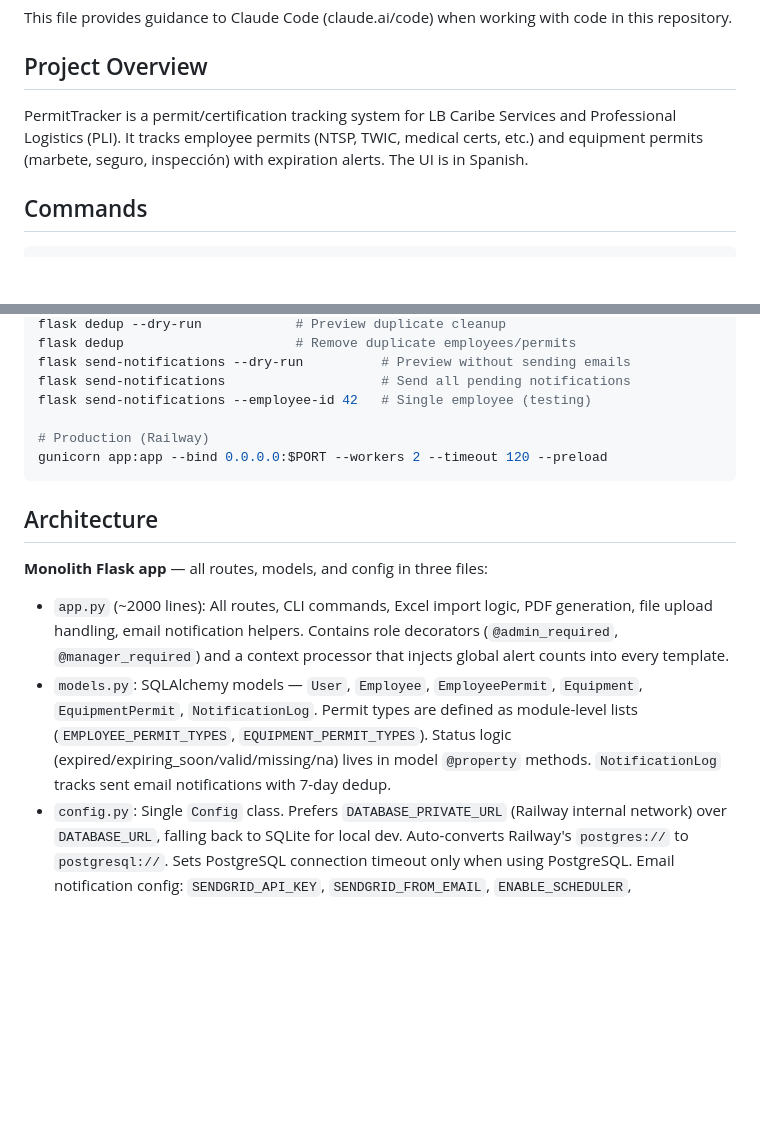
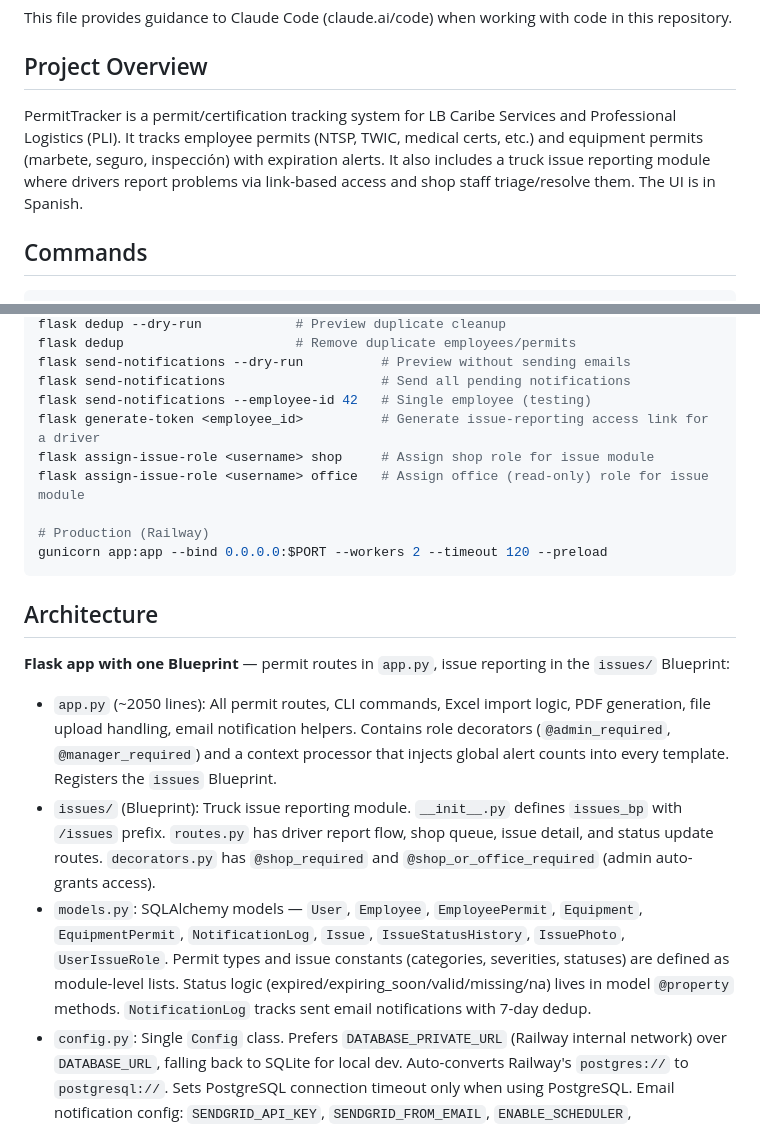
Before and after one commit to jbaranda01-tech/permit-tracker, a Markdown page: CLAUDE.md, 2 parts joined by grey strips. GitHub-like rendering; blank space fills up the shorter version.

```diff
--- a/CLAUDE.md
+++ b/CLAUDE.md
@@ -4,7 +4,7 @@ This file provides guidance to Claude Code (claude.ai/code) when working with co
 
 ## Project Overview
 
-PermitTracker is a permit/certification tracking system for LB Caribe Services and Professional Logistics (PLI). It tracks employee permits (NTSP, TWIC, medical certs, etc.) and equipment permits (marbete, seguro, inspección) with expiration alerts. The UI is in Spanish.
+PermitTracker is a permit/certification tracking system for LB Caribe Services and Professional Logistics (PLI). It tracks employee permits (NTSP, TWIC, medical certs, etc.) and equipment permits (marbete, seguro, inspección) with expiration alerts. It also includes a truck issue reporting module where drivers report problems via link-based access and shop staff triage/resolve them. The UI is in Spanish.
 
 ## Commands
 
@@ -25,6 +25,9 @@ flask dedup                      # Remove duplicate employees/permits
 flask send-notifications --dry-run          # Preview without sending emails
 flask send-notifications                    # Send all pending notifications
 flask send-notifications --employee-id 42   # Single employee (testing)
+flask generate-token <employee_id>          # Generate issue-reporting access link for a driver
+flask assign-issue-role <username> shop     # Assign shop role for issue module
+flask assign-issue-role <username> office   # Assign office (read-only) role for issue module
 
 # Production (Railway)
 gunicorn app:app --bind 0.0.0.0:$PORT --workers 2 --timeout 120 --preload
@@ -32,10 +35,11 @@ gunicorn app:app --bind 0.0.0.0:$PORT --workers 2 --timeout 120 --preload
 
 ## Architecture
 
-**Monolith Flask app** — all routes, models, and config in three files:
+**Flask app with one Blueprint** — permit routes in `app.py`, issue reporting in the `issues/` Blueprint:
 
-- `app.py` (~2000 lines): All routes, CLI commands, Excel import logic, PDF generation, file upload handling, email notification helpers. Contains role decorators (`@admin_required`, `@manager_required`) and a context processor that injects global alert counts into every template.
-- `models.py`: SQLAlchemy models — `User`, `Employee`, `EmployeePermit`, `Equipment`, `EquipmentPermit`, `NotificationLog`. Permit types are defined as module-level lists (`EMPLOYEE_PERMIT_TYPES`, `EQUIPMENT_PERMIT_TYPES`). Status logic (expired/expiring_soon/valid/missing/na) lives in model `@property` methods. `NotificationLog` tracks sent email notifications with 7-day dedup.
+- `app.py` (~2050 lines): All permit routes, CLI commands, Excel import logic, PDF generation, file upload handling, email notification helpers. Contains role decorators (`@admin_required`, `@manager_required`) and a context processor that injects global alert counts into every template. Registers the `issues` Blueprint.
+- `issues/` (Blueprint): Truck issue reporting module. `__init__.py` defines `issues_bp` with `/issues` prefix. `routes.py` has driver report flow, shop queue, issue detail, and status update routes. `decorators.py` has `@shop_required` and `@shop_or_office_required` (admin auto-grants access).
+- `models.py`: SQLAlchemy models — `User`, `Employee`, `EmployeePermit`, `Equipment`, `EquipmentPermit`, `NotificationLog`, `Issue`, `IssueStatusHistory`, `IssuePhoto`, `UserIssueRole`. Permit types and issue constants (categories, severities, statuses) are defined as module-level lists. Status logic (expired/expiring_soon/valid/missing/na) lives in model `@property` methods. `NotificationLog` tracks sent email notifications with 7-day dedup.
 - `config.py`: Single `Config` class. Prefers `DATABASE_PRIVATE_URL` (Railway internal network) over `DATABASE_URL`, falling back to SQLite for local dev. Auto-converts Railway's `postgres://` to `postgresql://`. Sets PostgreSQL connection timeout only when using PostgreSQL. Email notification config: `SENDGRID_API_KEY`, `SENDGRID_FROM_EMAIL`, `ENABLE_SCHEDULER`, `NOTIFICATION_DAY`, `NOTIFICATION_HOUR`.
 
 **Two-company model**: Every employee and equipment record has a `company` field (`LB` or `PLI`). The dashboard shows both side by side.
```
Also changed, not shown: other parts of CLAUDE.md (+32 -1 lines).
